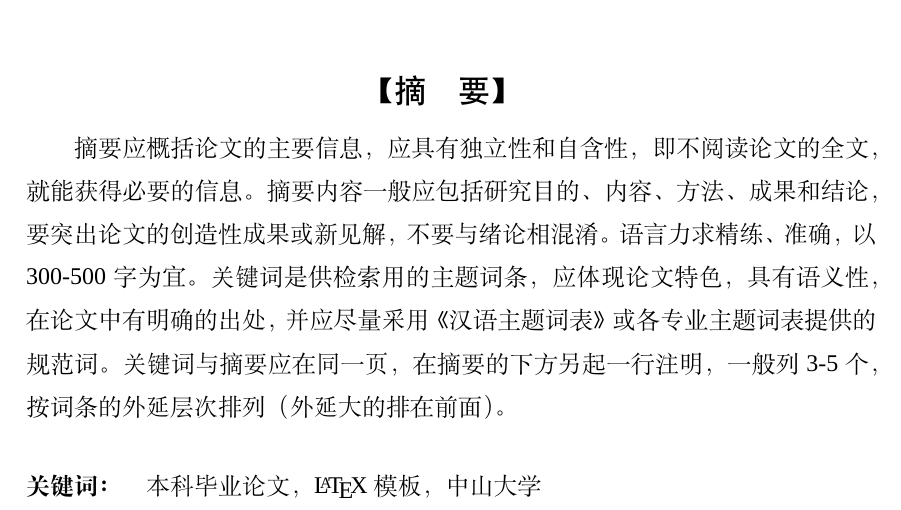
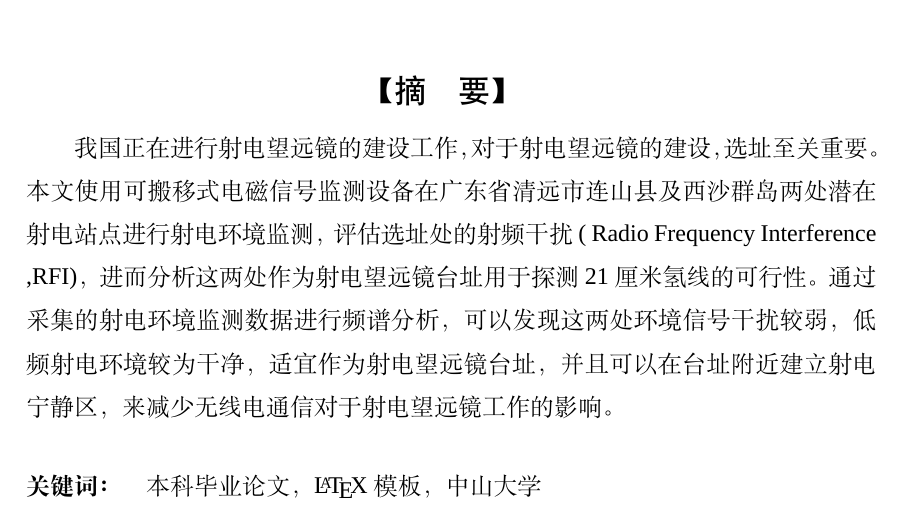
Before and after one commit to Vilon-z/thesis, a LaTeX thesis (main.tex, which reads docs/abstract.tex): part of page 4 of 35, cut so that both start at the same text. Compiled offline with XeLaTeX; a missing font is replaced by an installed copy or a similar font.

Commit message:
Update abstract.tex

```diff
--- a/docs/abstract.tex
+++ b/docs/abstract.tex
@@ -9,7 +9,7 @@
 
 \cabstract{
 
-    摘要应概括论文的主要信息，应具有独立性和自含性，即不阅读论文的全文，就能获得必要的信息。摘要内容一般应包括研究目的、内容、方法、成果和结论，要突出论文的创造性成果或新见解，不要与绪论相混淆。语言力求精练、准确，以300-500字为宜。关键词是供检索用的主题词条，应体现论文特色，具有语义性，在论文中有明确的出处，并应尽量采用《汉语主题词表》或各专业主题词表提供的规范词。关键词与摘要应在同一页，在摘要的下方另起一行注明，一般列3-5个，按词条的外延层次排列（外延大的排在前面）。
+    我国正在进行射电望远镜的建设工作，对于射电望远镜的建设，选址至关重要。本文使用可搬移式电磁信号监测设备在广东省清远市连山县及西沙群岛两处潜在射电站点进行射电环境监测，评估选址处的射频干扰( Radio Frequency Interference ,RFI)，进而分析这两处作为射电望远镜台址用于探测21厘米氢线的可行性。通过采集的射电环境监测数据进行频谱分析，可以发现这两处环境信号干扰较弱，低频射电环境较为干净，适宜作为射电望远镜台址，并且可以在台址附近建立射电宁静区，来减少无线电通信对于射电望远镜工作的影响。
 
 }
 % 中文关键词(每个关键词之间用“，”分开,最后一个关键词不打标点符号。)
```
